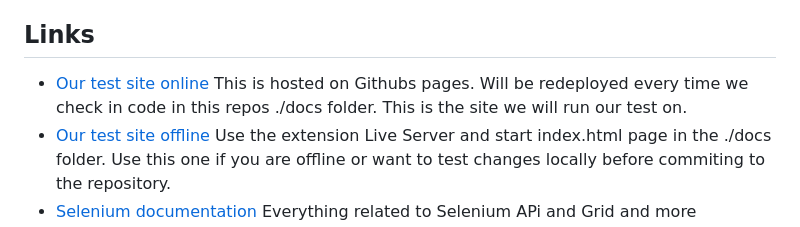
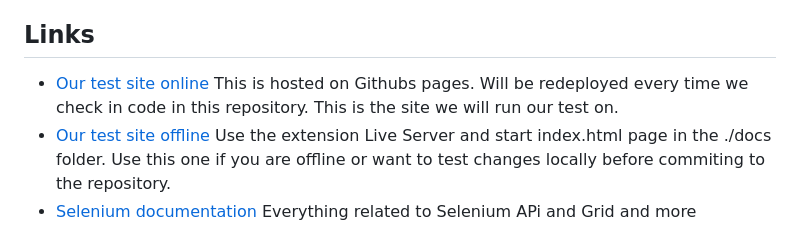
Before and after one commit to Conrec-Infinity-AB/Selenium-Course, a Markdown page: README.md, the part around the change. Drawn GitHub-style.

```diff
--- a/README.md
+++ b/README.md
@@ -89,7 +89,7 @@ The text below should be visible in Viual Studio Code terminal:
 > Title is: Home Page
 
 ## Links ##
-- [Our test site online](https://conrec-infinity-ab.github.io/Selenium-Course) This is hosted on Githubs pages. Will be redeployed every time we check in code in this repos ./docs folder. This is the site we will run our test on.
+- [Our test site online](https://conrec-infinity-ab.github.io/Selenium-Course) This is hosted on Githubs pages. Will be redeployed every time we check in code in this repository. This is the site we will run our test on.
 - [Our test site offline](http://127.0.0.1:5500/docs/index.html) Use the extension Live Server and start index.html page in the ./docs folder. Use this one if you are offline or want to test changes locally before commiting to the repository.
 - [Selenium documentation](https://www.selenium.dev/documentation/) Everything related to Selenium APi and Grid and more
 - [Python language bindings for Selenium WebDriver](https://www.selenium.dev/selenium/docs/api/py/api.html#) Python bindings for Selenium 4
```
Also changed, not shown: Lecture1/1_start_here.md (+1 -1 lines).
